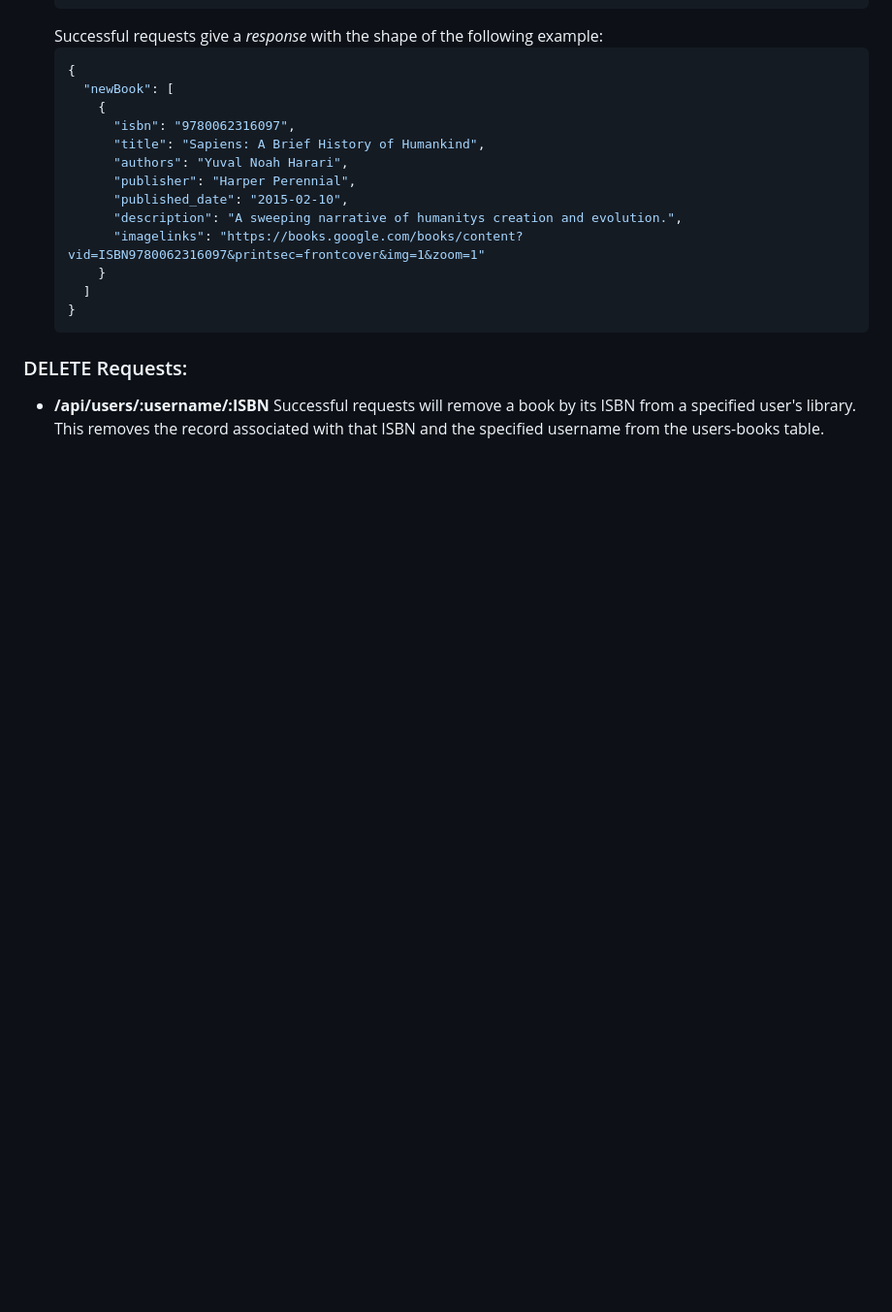
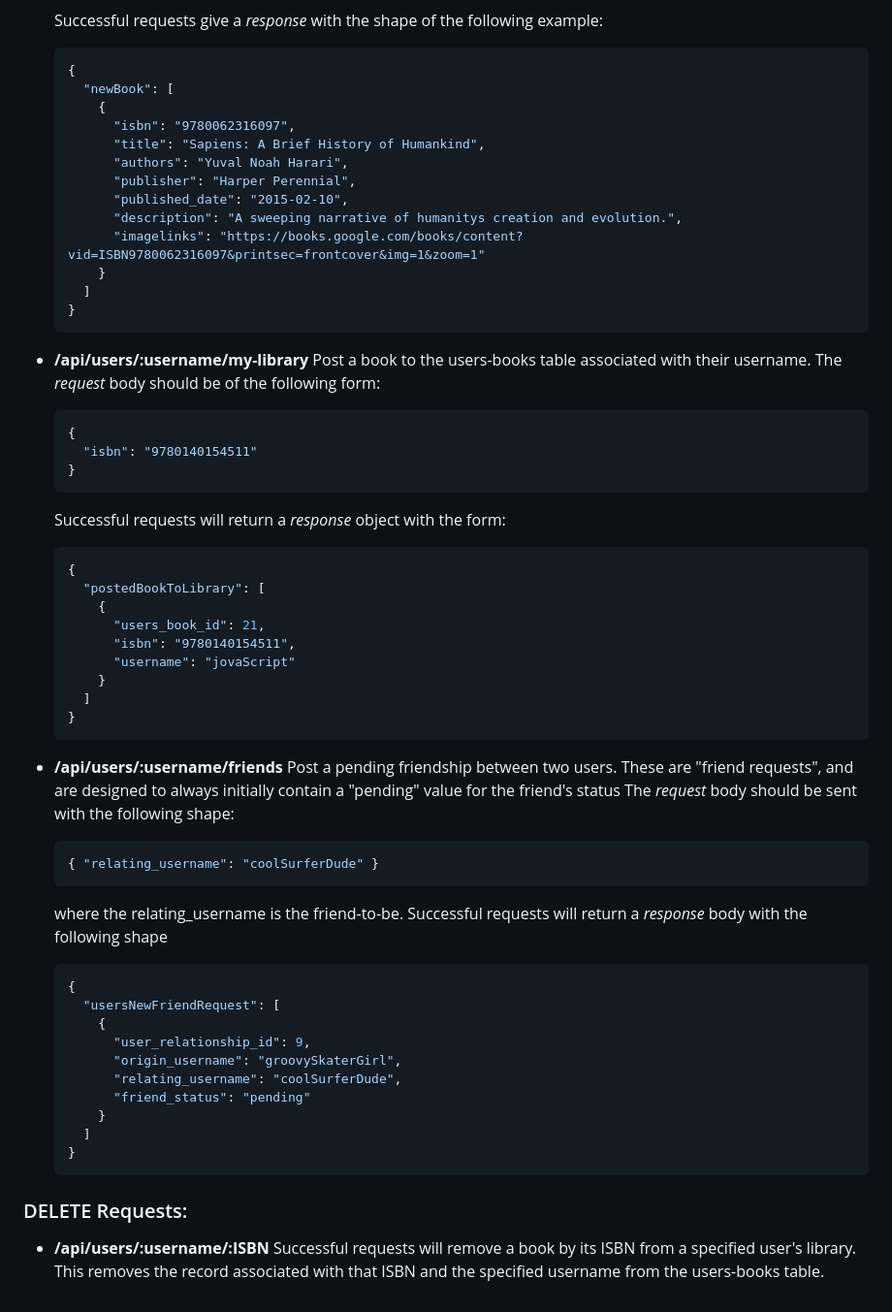
Before and after one commit to NGalletly/BoroughBooks-BE, a Markdown page: README.md, the part around the change. Shown at 97% size. Drawn GitHub-style; blank space fills up the shorter version.

Commit message:
update README to include POST endpoint details for /api/users/:username/my-library and /api/users/:username/friends

````diff
--- a/README.md
+++ b/README.md
@@ -531,6 +531,53 @@ Example endpoints:
     ]
   }
   ```
+- <b>/api/users/:username/my-library</b></br>
+  Post a book to the users-books table associated with their username.</br>
+  The <i>request</i> body should be of the following form:
+
+  ```json
+  {
+    "isbn": "9780140154511"
+  }
+  ```
+
+  Successful requests will return a <i>response</i> object with the form:
+
+  ```json
+  {
+    "postedBookToLibrary": [
+      {
+        "users_book_id": 21,
+        "isbn": "9780140154511",
+        "username": "jovaScript"
+      }
+    ]
+  }
+  ```
+
+- <b>/api/users/:username/friends</b></br>
+  Post a pending friendship between two users. These are "friend requests", and are designed to always initially contain a "pending" value for the friend's status</br>
+  The <i>request</i> body should be sent with the following shape:
+
+  ```json
+  { "relating_username": "coolSurferDude" }
+  ```
+
+  where the relating_username is the friend-to-be.</br>
+  Successful requests will return a <i>response</i> body with the following shape
+
+  ```json
+  {
+    "usersNewFriendRequest": [
+      {
+        "user_relationship_id": 9,
+        "origin_username": "groovySkaterGirl",
+        "relating_username": "coolSurferDude",
+        "friend_status": "pending"
+      }
+    ]
+  }
+  ```
 
 ### DELETE Requests:
 
````
